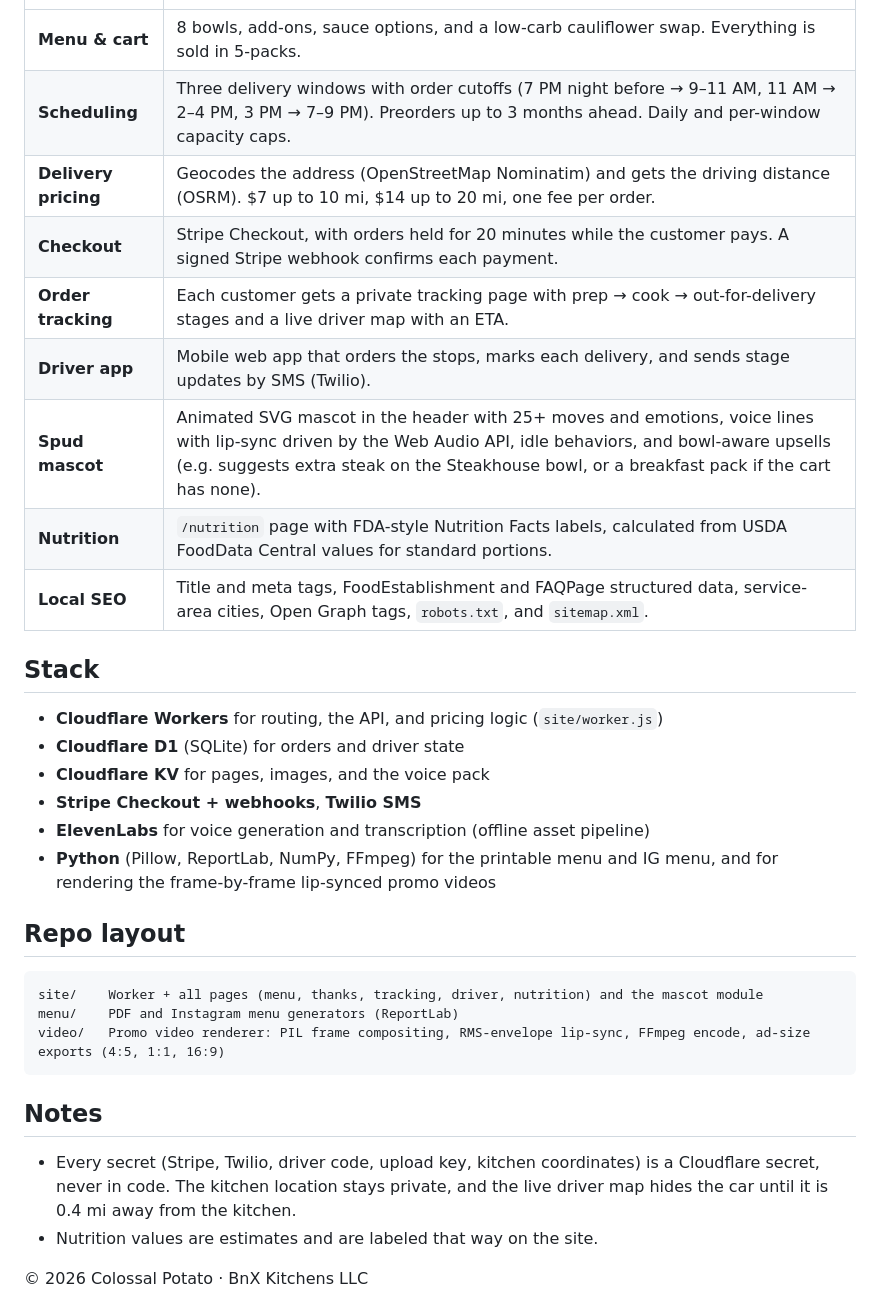
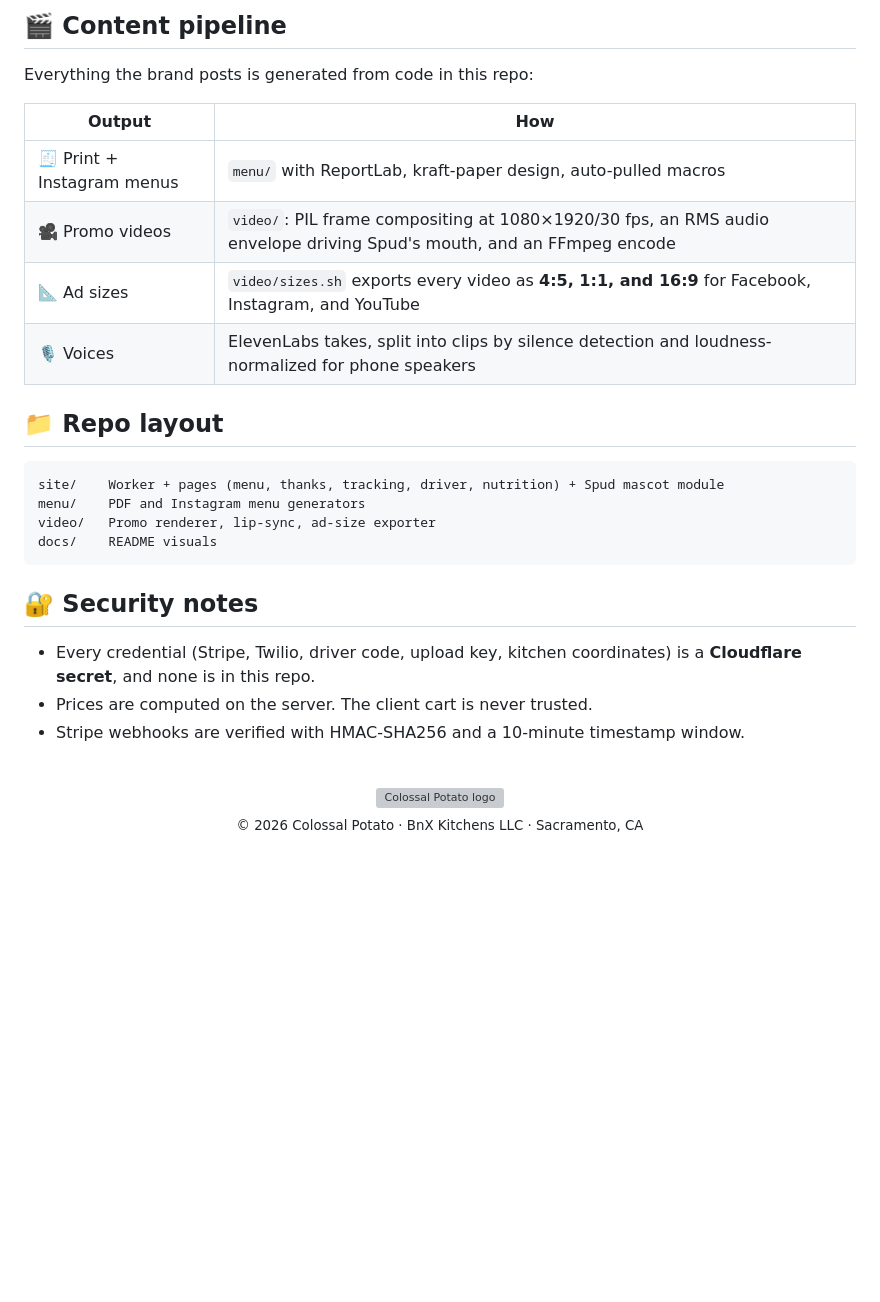
Before and after one commit to oxayavongsa/colossal-potato-bnx, a Markdown page: README.md, the part around one of its changes. Drawn GitHub-style; blank space fills up the shorter version; grey boxes are pictures that could not be loaded.

````diff
--- a/README.md
+++ b/README.md
@@ -10,34 +146,30 @@ A complete ordering platform built for a local meal-prep business that sells hig
+## 🎬 Content pipeline
+
+Everything the brand posts is generated from code in this repo:
+
+| Output | How |
 |---|---|
-| **Menu & cart** | 8 bowls, add-ons, sauce options, and a low-carb cauliflower swap. Everything is sold in 5-packs. |
-| **Scheduling** | Three delivery windows with order cutoffs (7 PM night before → 9–11 AM, 11 AM → 2–4 PM, 3 PM → 7–9 PM). Preorders up to 3 months ahead. Daily and per-window capacity caps. |
-| **Delivery pricing** | Geocodes the address (OpenStreetMap Nominatim) and gets the driving distance (OSRM). $7 up to 10 mi, $14 up to 20 mi, one fee per order. |
-| **Checkout** | Stripe Checkout, with orders held for 20 minutes while the customer pays. A signed Stripe webhook confirms each payment. |
-| **Order tracking** | Each customer gets a private tracking page with prep → cook → out-for-delivery stages and a live driver map with an ETA. |
-| **Driver app** | Mobile web app that orders the stops, marks each delivery, and sends stage updates by SMS (Twilio). |
-| **Spud mascot** | Animated SVG mascot in the header with 25+ moves and emotions, voice lines with lip-sync driven by the Web Audio API, idle behaviors, and bowl-aware upsells (e.g. suggests extra steak on the Steakhouse bowl, or a breakfast pack if the cart has none). |
-| **Nutrition** | `/nutrition` page with FDA-style Nutrition Facts labels, calculated from USDA FoodData Central values for standard portions. |
-| **Local SEO** | Title and meta tags, FoodEstablishment and FAQPage structured data, service-area cities, Open Graph tags, `robots.txt`, and `sitemap.xml`. |
+| 🧾 Print + Instagram menus | `menu/` with ReportLab, kraft-paper design, auto-pulled macros |
+| 🎥 Promo videos | `video/`: PIL frame compositing at 1080×1920/30 fps, an RMS audio envelope driving Spud's mouth, and an FFmpeg encode |
+| 📐 Ad sizes | `video/sizes.sh` exports every video as **4:5, 1:1, and 16:9** for Facebook, Instagram, and YouTube |
+| 🎙️ Voices | ElevenLabs takes, split into clips by silence detection and loudness-normalized for phone speakers |
 
-## Stack
-
-- **Cloudflare Workers** for routing, the API, and pricing logic (`site/worker.js`)
-- **Cloudflare D1** (SQLite) for orders and driver state
-- **Cloudflare KV** for pages, images, and the voice pack
-- **Stripe Checkout + webhooks**, **Twilio SMS**
-- **ElevenLabs** for voice generation and transcription (offline asset pipeline)
-- **Python** (Pillow, ReportLab, NumPy, FFmpeg) for the printable menu and IG menu, and for rendering the frame-by-frame lip-synced promo videos
-
-## Repo layout
+## 📁 Repo layout
 
 ```
-site/    Worker + all pages (menu, thanks, tracking, driver, nutrition) and the mascot module
-menu/    PDF and Instagram menu generators (ReportLab)
-video/   Promo video renderer: PIL frame compositing, RMS-envelope lip-sync, FFmpeg encode, ad-size exports (4:5, 1:1, 16:9)
+site/    Worker + pages (menu, thanks, tracking, driver, nutrition) + Spud mascot module
+menu/    PDF and Instagram menu generators
+video/   Promo renderer, lip-sync, ad-size exporter
+docs/    README visuals
 ```
 
-## Notes
+## 🔐 Security notes
+- Every credential (Stripe, Twilio, driver code, upload key, kitchen coordinates) is a **Cloudflare secret**, and none is in this repo.
+- Prices are computed on the server. The client cart is never trusted.
+- Stripe webhooks are verified with HMAC-SHA256 and a 10-minute timestamp window.
 
-- Every secret (Stripe, Twilio, driver code, upload key, kitchen coordinates) is a Cloudflare secret, never in code. The kitchen location stays private, and the live driver map hides the car until it is 0.4 mi away from the kitchen.
-- Nutrition values are estimates and are labeled that way on the site.
-
-© 2026 Colossal Potato · BnX Kitchens LLC
+<div align="center">
+<br>
+<img src="https://colossalpotato.com/img/logo.webp" width="64" alt="Colossal Potato logo"><br>
+<sub>© 2026 Colossal Potato · BnX Kitchens LLC · Sacramento, CA</sub>
+</div>
````
Also changed, not shown: other parts of README.md (+141 -5 lines), docs/banner.png (added), docs/bowls.png (added), docs/screens.png (added), docs/spud.gif (added).
